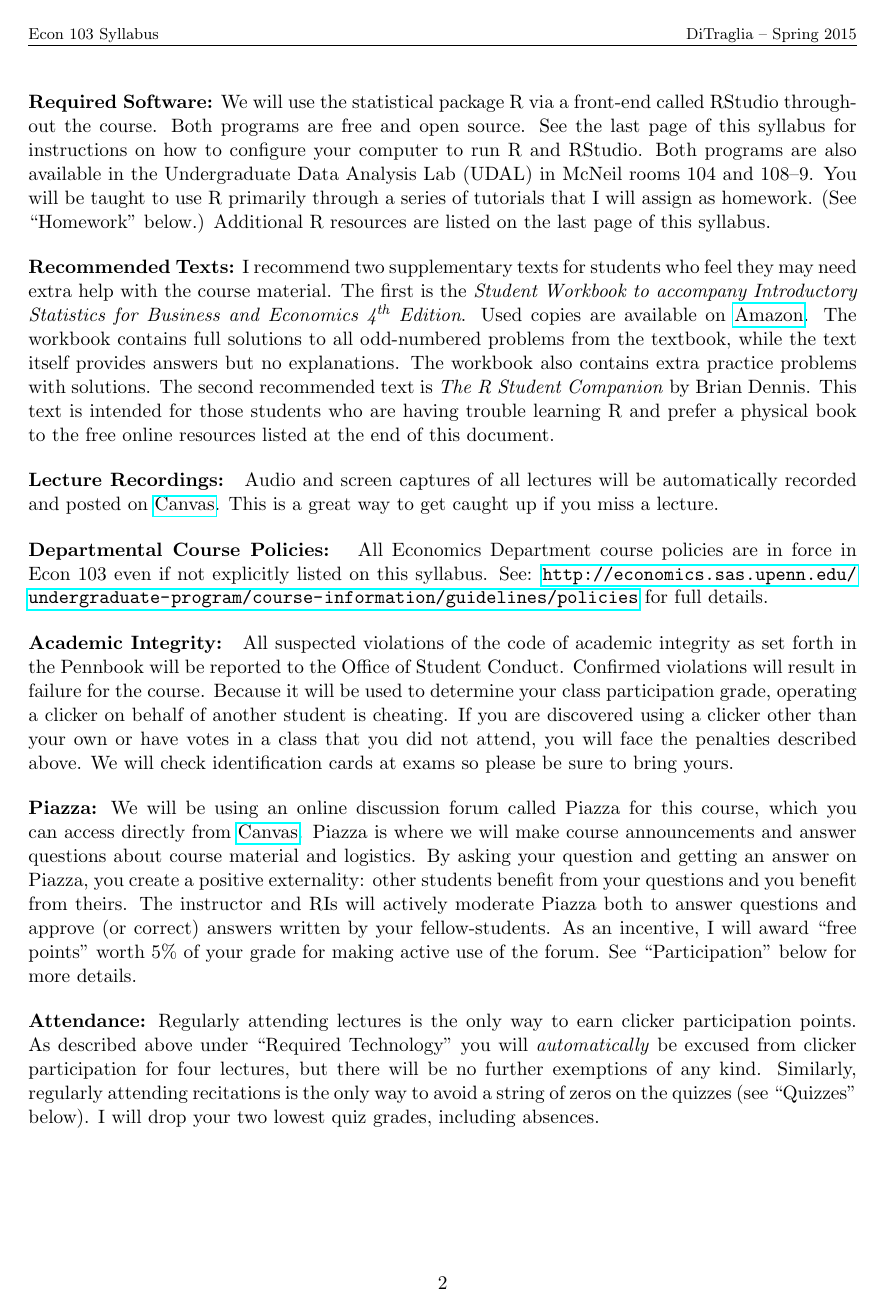
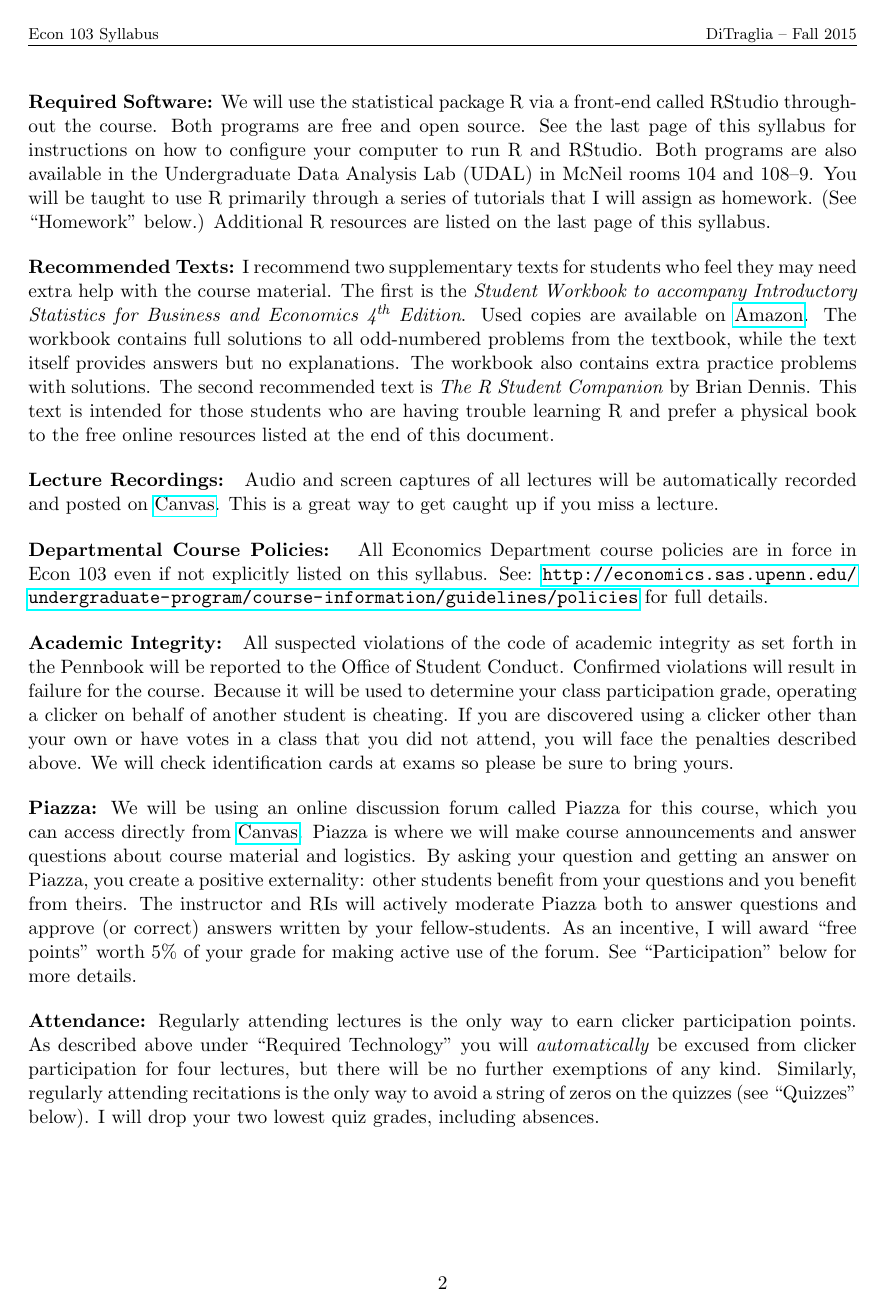
Before and after one commit to fditraglia/Econ103Public, a LaTeX document (syllabus.tex): page 2 of 4. Compiled offline with pdfLaTeX.

Commit message:
update date on syllabus

```diff
--- a/syllabus.tex
+++ b/syllabus.tex
@@ -15,7 +15,7 @@
 \usepackage{fancyhdr}
 \pagestyle{fancy} % options: empty , plain , fancy
 \renewcommand{\headrulewidth}{0.4pt} % customise the layout...
-\rhead{\footnotesize DiTraglia -- Spring 2015}
+\rhead{\footnotesize DiTraglia -- Fall 2015}
 \lhead{\footnotesize Econ 103 Syllabus}
 \renewcommand\footrulewidth{0pt}
 
```
Also changed, not shown: syllabus.pdf.
